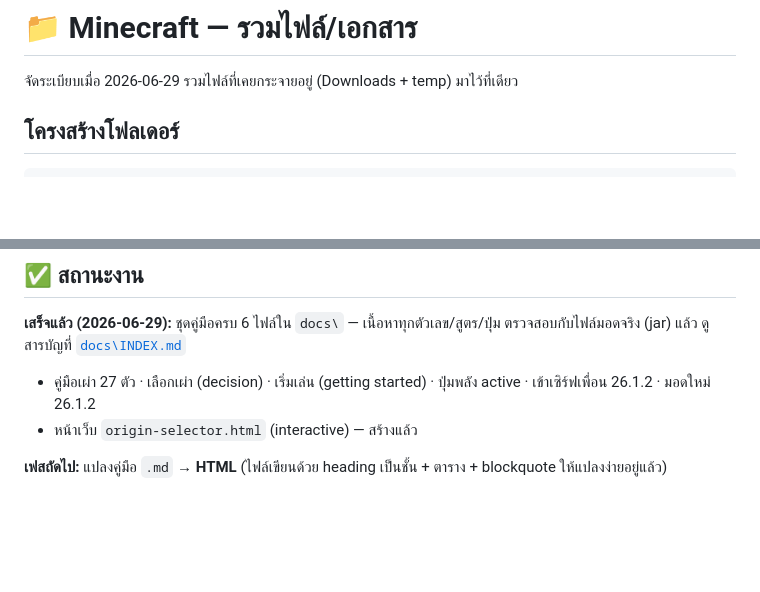
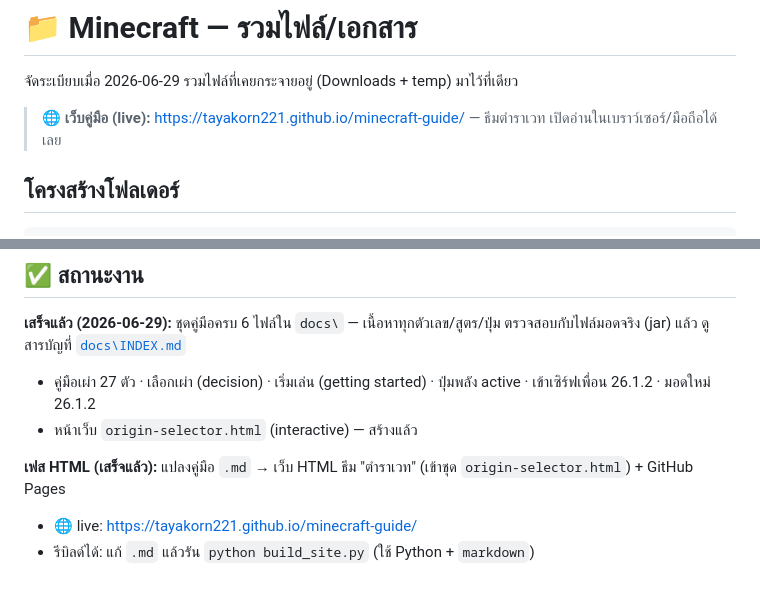
Before and after one commit to tayakorn221/minecraft-guide, a Markdown page: README.md, 2 parts joined by grey strips. Drawn GitHub-style; blank space fills up the shorter version.

Commit message:
README: ลิงก์เว็บ live (GitHub Pages) + เฟส HTML เสร็จ
Co-Authored-By: Claude Opus 4.8 <noreply@anthropic.com>

````diff
--- a/README.md
+++ b/README.md
@@ -1,6 +1,8 @@
 # 📁 Minecraft — รวมไฟล์/เอกสาร
 
 จัดระเบียบเมื่อ 2026-06-29 รวมไฟล์ที่เคยกระจายอยู่ (Downloads + temp) มาไว้ที่เดียว
+
+> 🌐 **เว็บคู่มือ (live):** https://tayakorn221.github.io/minecraft-guide/ — ธีมตำราเวท เปิดอ่านในเบราว์เซอร์/มือถือได้เลย
 
 ## โครงสร้างโฟลเดอร์
 ```
@@ -39,4 +41,6 @@ Documents\Minecraft\
 - คู่มือเผ่า 27 ตัว · เลือกเผ่า (decision) · เริ่มเล่น (getting started) · ปุ่มพลัง active · เข้าเซิร์ฟเพื่อน 26.1.2 · มอดใหม่ 26.1.2
 - หน้าเว็บ `origin-selector.html` (interactive) — สร้างแล้ว
 
-**เฟสถัดไป:** แปลงคู่มือ `.md` → **HTML** (ไฟล์เขียนด้วย heading เป็นชั้น + ตาราง + blockquote ให้แปลงง่ายอยู่แล้ว)
+**เฟส HTML (เสร็จแล้ว):** แปลงคู่มือ `.md` → เว็บ HTML ธีม "ตำราเวท" (เข้าชุด `origin-selector.html`) + GitHub Pages
+- 🌐 live: https://tayakorn221.github.io/minecraft-guide/
+- รีบิลด์ได้: แก้ `.md` แล้วรัน `python build_site.py` (ใช้ Python + `markdown`)
````
